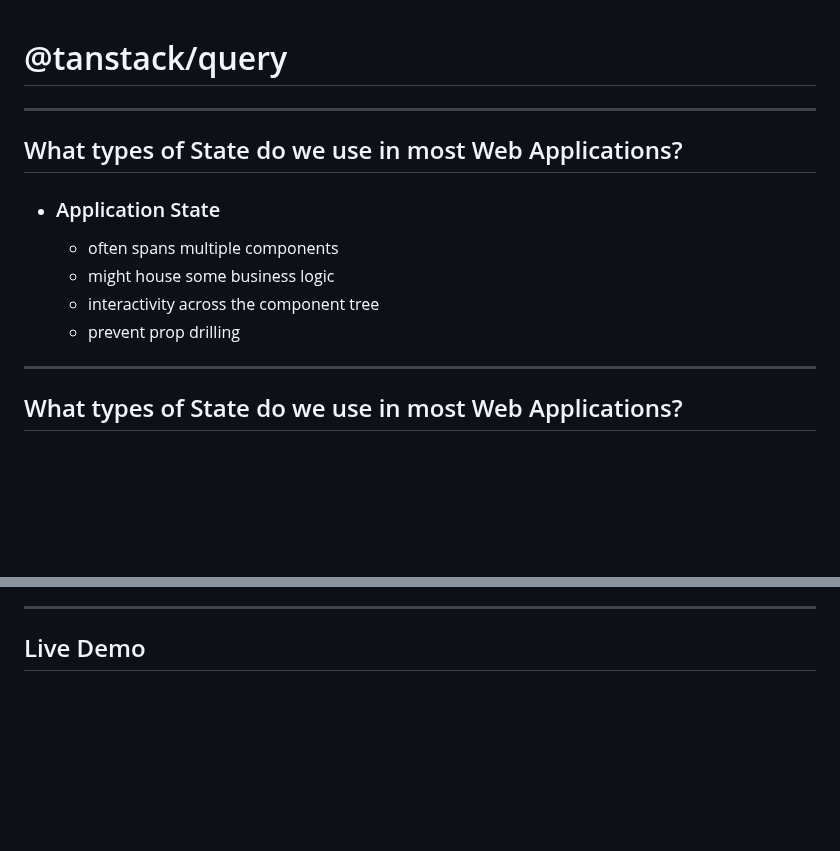
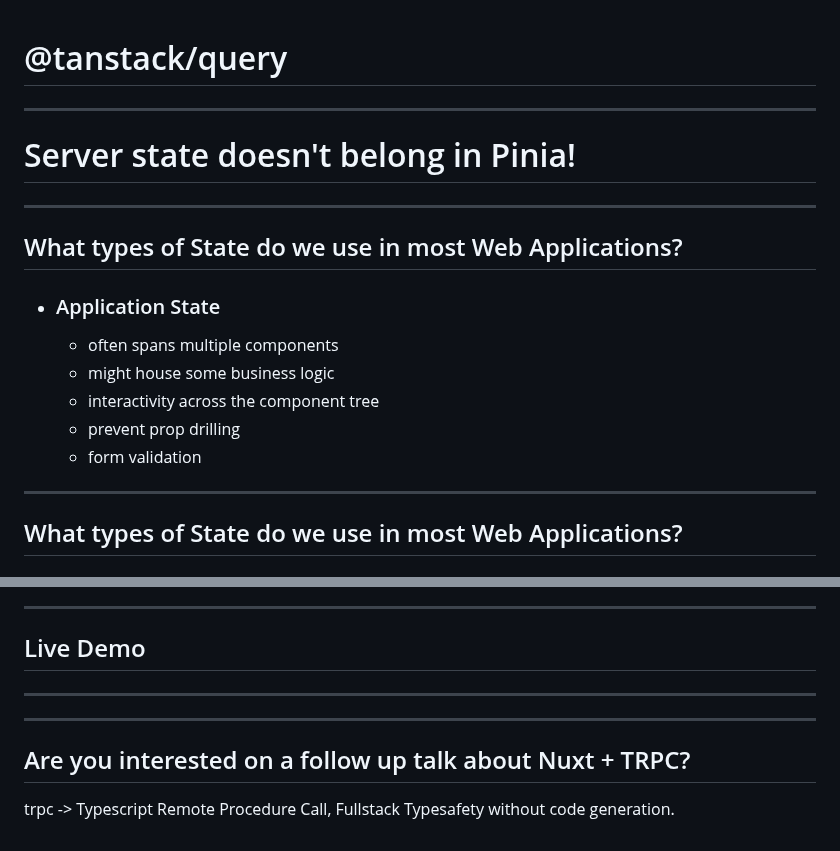
Before and after one commit to frederikpietzko/vue_query_talk, a Markdown page: slides.md, 2 parts joined by grey strips. GitHub-like rendering; blank space fills up the shorter version.

Commit message:
more adjustments for the slide thing

```diff
--- a/slides.md
+++ b/slides.md
@@ -1,4 +1,8 @@
 # @tanstack/query
+
+---
+
+# Server state doesn't belong in Pinia!
 
 ---
 
@@ -9,6 +13,7 @@
   - might house some business logic
   - interactivity across the component tree
   - prevent prop drilling
+  - form validation
 
 ---
 ## What types of State do we use in most Web Applications?
@@ -291,3 +299,11 @@ You might want to test network calls. Just use something like nock for that.
 ---
 
 ## Live Demo
+
+---
+
+---
+
+## Are you interested on a follow up talk about Nuxt + TRPC?
+
+trpc -> Typescript Remote Procedure Call, Fullstack Typesafety without code generation.
```
Also changed, not shown: other parts of slides.md (+3 -0 lines).
